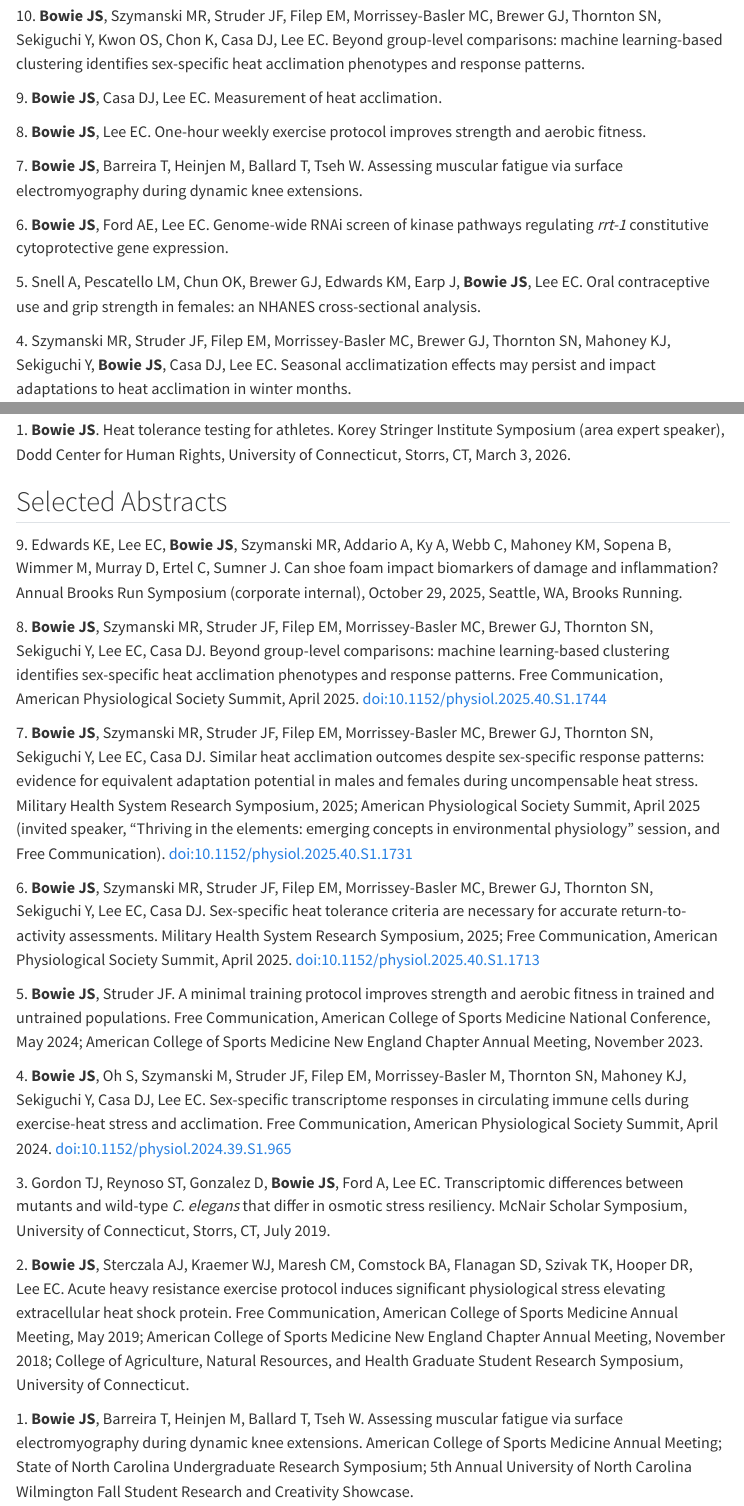
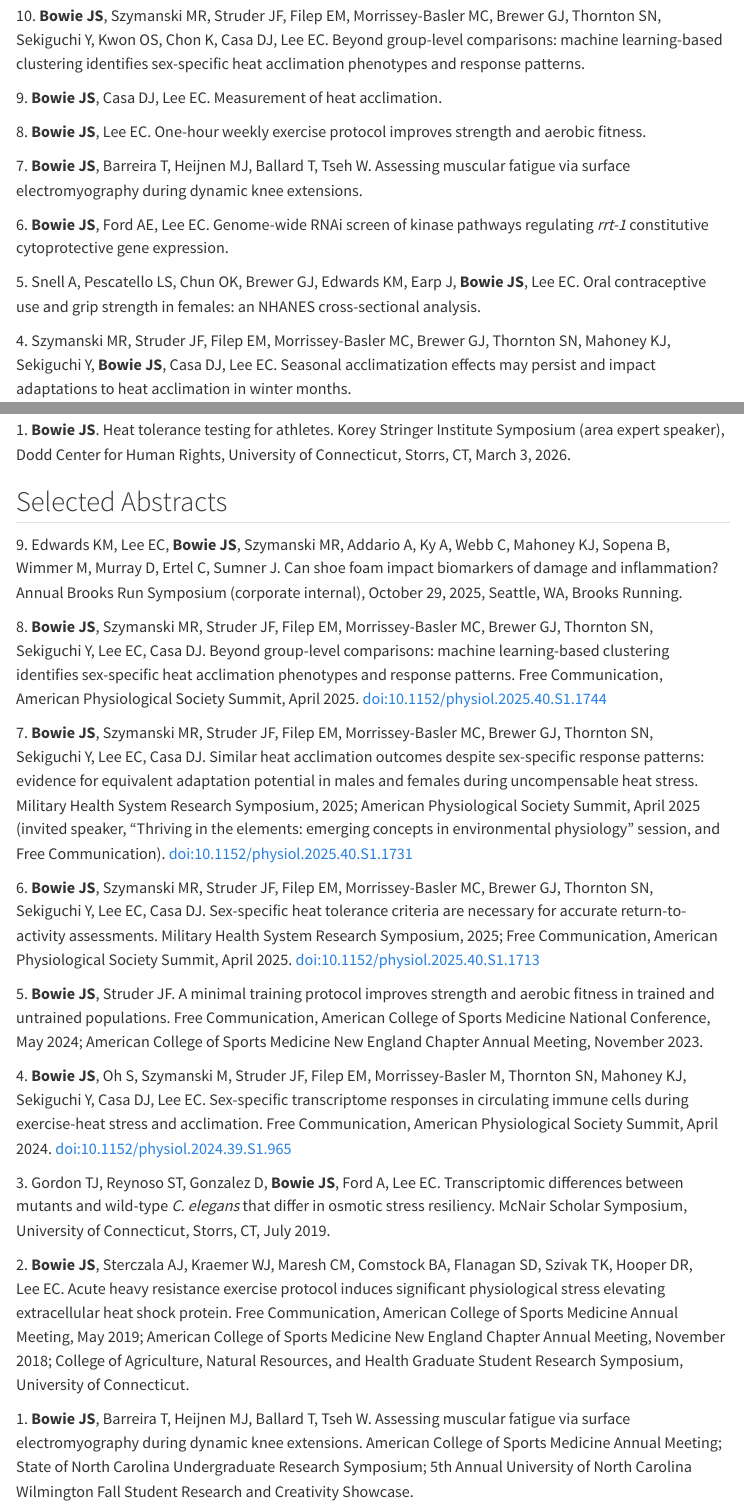
Before and after one commit to JacobBowie/jacobbowie-site, a Quarto document (cv.qmd): the page in a window 1100 px wide, from 1970 px down, and a second part further down, joined at a grey line. Rendered offline with R 4.5, knitr and Pandoc in place of Quarto, with nearby package versions; menus at the side of the page are left out.

Commit message:
fix(cv): five co-author names from the 11-27 canonical handoff
Pulls Operations-Manager/CV/quarto/_site_handoff/cv.qmd (c7, 11-27),
byte-identical; build_site_cv.py --check reports in sync. Supersedes the
11-25 20:08 build carried in 899e58d.

- Heinjen M -> Heijnen MJ (sEMG manuscript in preparation and its abstract)
- Mahoney KM -> Mahoney KJ, Edwards KE -> Edwards KM (Brooks shoe-foam abstract)
- Pescatello LM -> Pescatello LS (NHANES manuscript)

Site JSON-LD and homepage already carry Kyle J Mahoney; the other names
do not appear outside the CV.

Co-Authored-By: Claude Opus 5.5 <noreply@anthropic.com>

```diff
--- a/cv.qmd
+++ b/cv.qmd
@@ -110,11 +110,11 @@
 
 8\. **Bowie JS**, Lee EC. One-hour weekly exercise protocol improves strength and aerobic fitness.
 
-7\. **Bowie JS**, Barreira T, Heinjen M, Ballard T, Tseh W. Assessing muscular fatigue via surface electromyography during dynamic knee extensions.
+7\. **Bowie JS**, Barreira T, Heijnen MJ, Ballard T, Tseh W. Assessing muscular fatigue via surface electromyography during dynamic knee extensions.
 
 6\. **Bowie JS**, Ford AE, Lee EC. Genome-wide RNAi screen of kinase pathways regulating *rrt-1* constitutive cytoprotective gene expression.
 
-5\. Snell A, Pescatello LM, Chun OK, Brewer GJ, Edwards KM, Earp J, **Bowie JS**, Lee EC. Oral contraceptive use and grip strength in females: an NHANES cross-sectional analysis.
+5\. Snell A, Pescatello LS, Chun OK, Brewer GJ, Edwards KM, Earp J, **Bowie JS**, Lee EC. Oral contraceptive use and grip strength in females: an NHANES cross-sectional analysis.
 
 4\. Szymanski MR, Struder JF, Filep EM, Morrissey-Basler MC, Brewer GJ, Thornton SN, Mahoney KJ, Sekiguchi Y, **Bowie JS**, Casa DJ, Lee EC. Seasonal acclimatization effects may persist and impact adaptations to heat acclimation in winter months.
 
@@ -278,7 +278,7 @@
 
 ## Selected Abstracts
 
-9\. Edwards KE, Lee EC, **Bowie JS**, Szymanski MR, Addario A, Ky A, Webb C, Mahoney KM, Sopena B, Wimmer M, Murray D, Ertel C, Sumner J. Can shoe foam impact biomarkers of damage and inflammation? Annual Brooks Run Symposium (corporate internal), October 29, 2025, Seattle, WA, Brooks Running.
+9\. Edwards KM, Lee EC, **Bowie JS**, Szymanski MR, Addario A, Ky A, Webb C, Mahoney KJ, Sopena B, Wimmer M, Murray D, Ertel C, Sumner J. Can shoe foam impact biomarkers of damage and inflammation? Annual Brooks Run Symposium (corporate internal), October 29, 2025, Seattle, WA, Brooks Running.
 
 8\. **Bowie JS**, Szymanski MR, Struder JF, Filep EM, Morrissey-Basler MC, Brewer GJ, Thornton SN, Sekiguchi Y, Lee EC, Casa DJ. Beyond group-level comparisons: machine learning-based clustering identifies sex-specific heat acclimation phenotypes and response patterns. Free Communication, American Physiological Society Summit, April 2025. [doi:10.1152/physiol.2025.40.S1.1744](https://doi.org/10.1152/physiol.2025.40.S1.1744)
 
@@ -294,7 +294,7 @@
 
 2\. **Bowie JS**, Sterczala AJ, Kraemer WJ, Maresh CM, Comstock BA, Flanagan SD, Szivak TK, Hooper DR, Lee EC. Acute heavy resistance exercise protocol induces significant physiological stress elevating extracellular heat shock protein. Free Communication, American College of Sports Medicine Annual Meeting, May 2019; American College of Sports Medicine New England Chapter Annual Meeting, November 2018; College of Agriculture, Natural Resources, and Health Graduate Student Research Symposium, University of Connecticut.
 
-1\. **Bowie JS**, Barreira T, Heinjen M, Ballard T, Tseh W. Assessing muscular fatigue via surface electromyography during dynamic knee extensions. American College of Sports Medicine Annual Meeting; State of North Carolina Undergraduate Research Symposium; 5th Annual University of North Carolina Wilmington Fall Student Research and Creativity Showcase.
+1\. **Bowie JS**, Barreira T, Heijnen MJ, Ballard T, Tseh W. Assessing muscular fatigue via surface electromyography during dynamic knee extensions. American College of Sports Medicine Annual Meeting; State of North Carolina Undergraduate Research Symposium; 5th Annual University of North Carolina Wilmington Fall Student Research and Creativity Showcase.
 
 ## Selected Software and Projects
 
```
